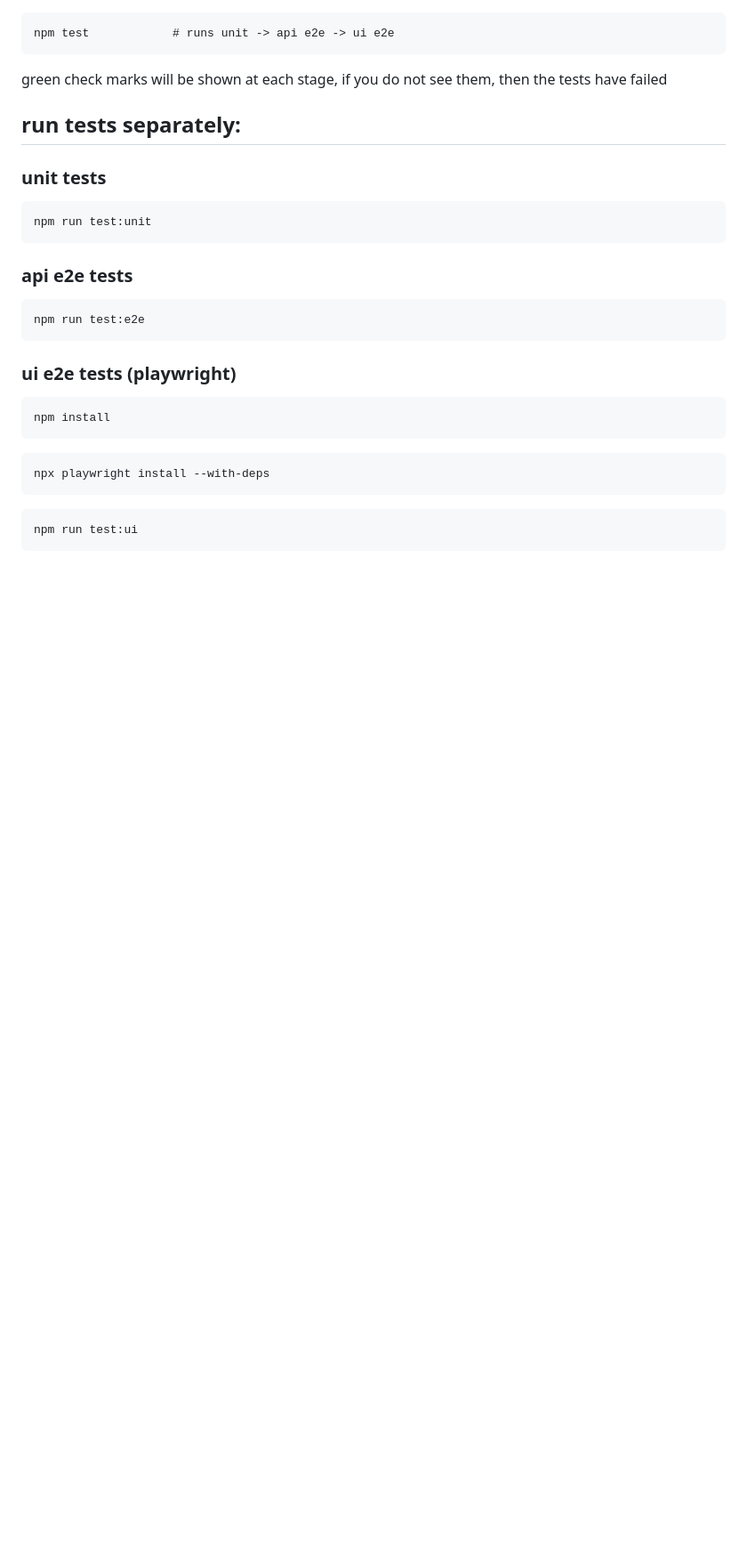
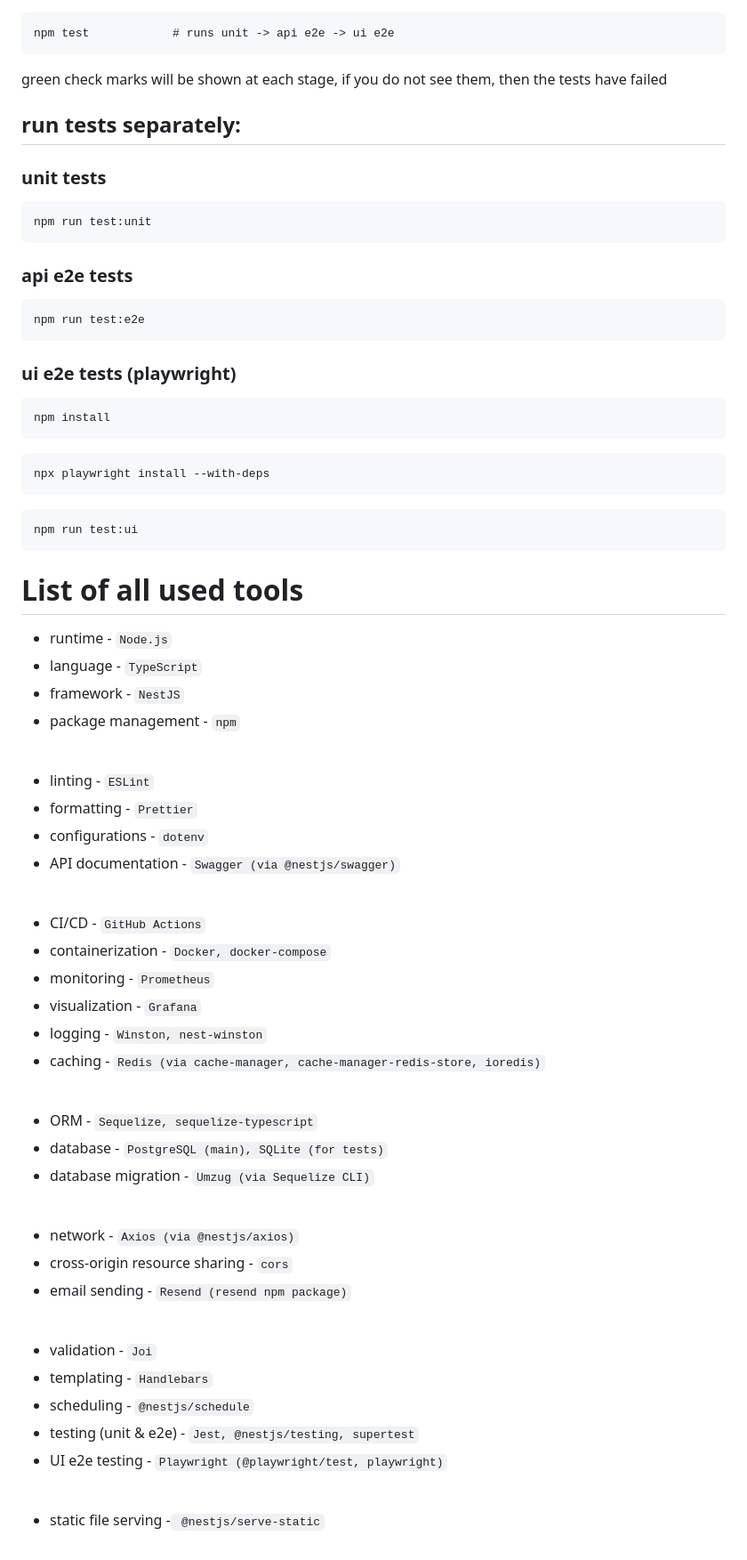
Before and after one commit to GenesisEducationKyiv/software-engineering-school-5-0-kvachikk, a Markdown page: README.md, the part around the change. Shown at 89% size. GitHub-like rendering; blank space fills up the shorter version.

Commit message:
Added list of all used tools

````diff
--- a/README.md
+++ b/README.md
@@ -115,3 +115,49 @@ npx playwright install --with-deps
 ```
 npm run test:ui
 ```
+
+# List of all used tools
+- runtime - ```Node.js```
+- language - ```TypeScript```
+- framework - ```NestJS```
+- package management - ```npm```
+
+<br/>
+
+- linting - ```ESLint```
+- formatting - ```Prettier```
+- configurations - ```dotenv```
+- API documentation - ```Swagger (via @nestjs/swagger)```
+
+<br/>
+
+- CI/CD - ```GitHub Actions```
+- containerization - ```Docker, docker-compose```
+- monitoring - ```Prometheus```
+- visualization - ```Grafana```
+- logging - ```Winston, nest-winston```
+- caching - ```Redis (via cache-manager, cache-manager-redis-store, ioredis)```
+
+<br/>
+
+- ORM - ```Sequelize, sequelize-typescript```
+- database - ```PostgreSQL (main), SQLite (for tests)```
+- database migration - ```Umzug (via Sequelize CLI)```
+
+<br/>
+
+- network - ```Axios (via @nestjs/axios)```
+- cross-origin resource sharing - ```cors```
+- email sending - ```Resend (resend npm package)```
+
+<br/>
+
+- validation - ```Joi```
+- templating - ```Handlebars```
+- scheduling - ```@nestjs/schedule```
+- testing (unit & e2e) - ```Jest, @nestjs/testing, supertest```
+- UI e2e testing - ```Playwright (@playwright/test, playwright)```
+
+<br/>
+
+- static file serving -``` @nestjs/serve-static```
````
